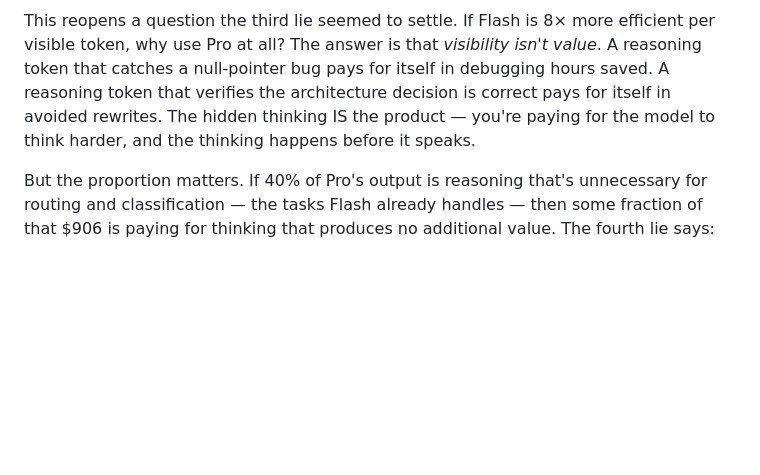
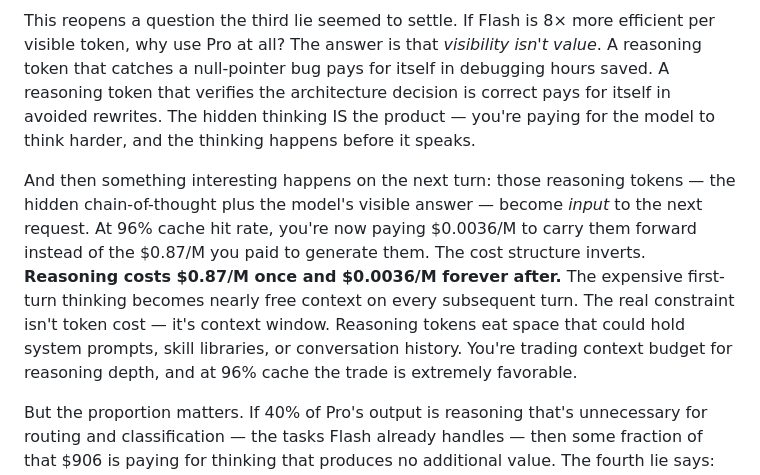
Before and after one commit to totalwindupflightsystems/blog, a Markdown page: articles/token-truths.md, the part around the change. GitHub-like rendering; blank space fills up the shorter version.

Commit message:
post: add reasoning token carry-forward cost nuance
Reasoning tokens become cached input on next turn. Cost inverts:
$0.87/M once to generate, $0.0036/M forever after at 96% cache.
Real constraint is context window, not token cost — reasoning
trades context budget for depth, highly favorable at cache rates.

```diff
--- a/articles/token-truths.md
+++ b/articles/token-truths.md
@@ -183,6 +183,8 @@ Flash delivers 757K visible output tokens per day at $0.19/effective-M for visib
 
 This reopens a question the third lie seemed to settle. If Flash is 8× more efficient per visible token, why use Pro at all? The answer is that *visibility isn't value*. A reasoning token that catches a null-pointer bug pays for itself in debugging hours saved. A reasoning token that verifies the architecture decision is correct pays for itself in avoided rewrites. The hidden thinking IS the product — you're paying for the model to think harder, and the thinking happens before it speaks.
 
+And then something interesting happens on the next turn: those reasoning tokens — the hidden chain-of-thought plus the model's visible answer — become *input* to the next request. At 96% cache hit rate, you're now paying $0.0036/M to carry them forward instead of the $0.87/M you paid to generate them. The cost structure inverts. **Reasoning costs $0.87/M once and $0.0036/M forever after.** The expensive first-turn thinking becomes nearly free context on every subsequent turn. The real constraint isn't token cost — it's context window. Reasoning tokens eat space that could hold system prompts, skill libraries, or conversation history. You're trading context budget for reasoning depth, and at 96% cache the trade is extremely favorable.
+
 But the proportion matters. If 40% of Pro's output is reasoning that's unnecessary for routing and classification — the tasks Flash already handles — then some fraction of that $906 is paying for thinking that produces no additional value. The fourth lie says: don't count tokens. Count *thinking that matters*. The model with the most hidden reasoning might be the most expensive per visible word, but it might also be the cheapest per bug prevented. Flash looks efficient on tokens-per-dollar. Pro looks efficient on bugs-never-written.
 
 My orchestrator already splits the difference: Flash for routing (6.1% of spend, 54% of useful throughput), Pro for heavy reasoning (93.9% of spend, 46% of useful throughput). The question isn't "Pro or Flash." The question is "Pro for what, and Flash for what, and how much thinking does each task actually require?" The data already knows the answer. You just have to ask the right question.
```
